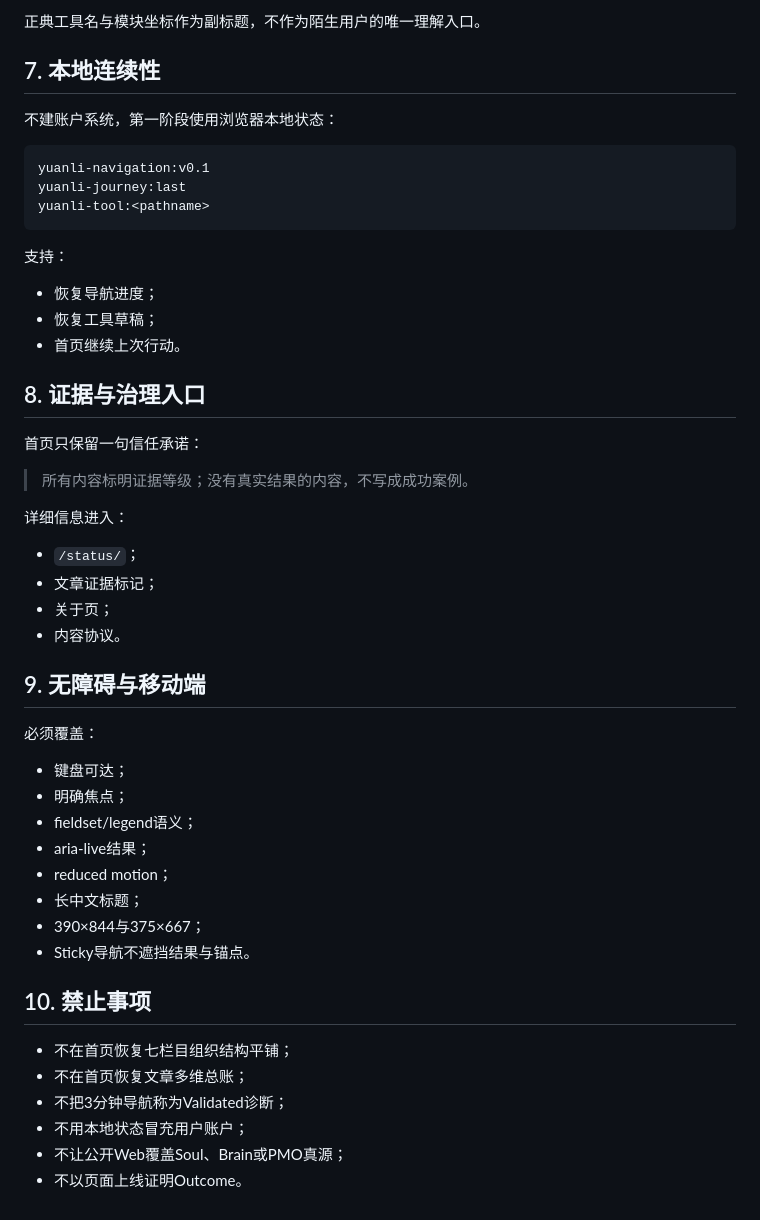
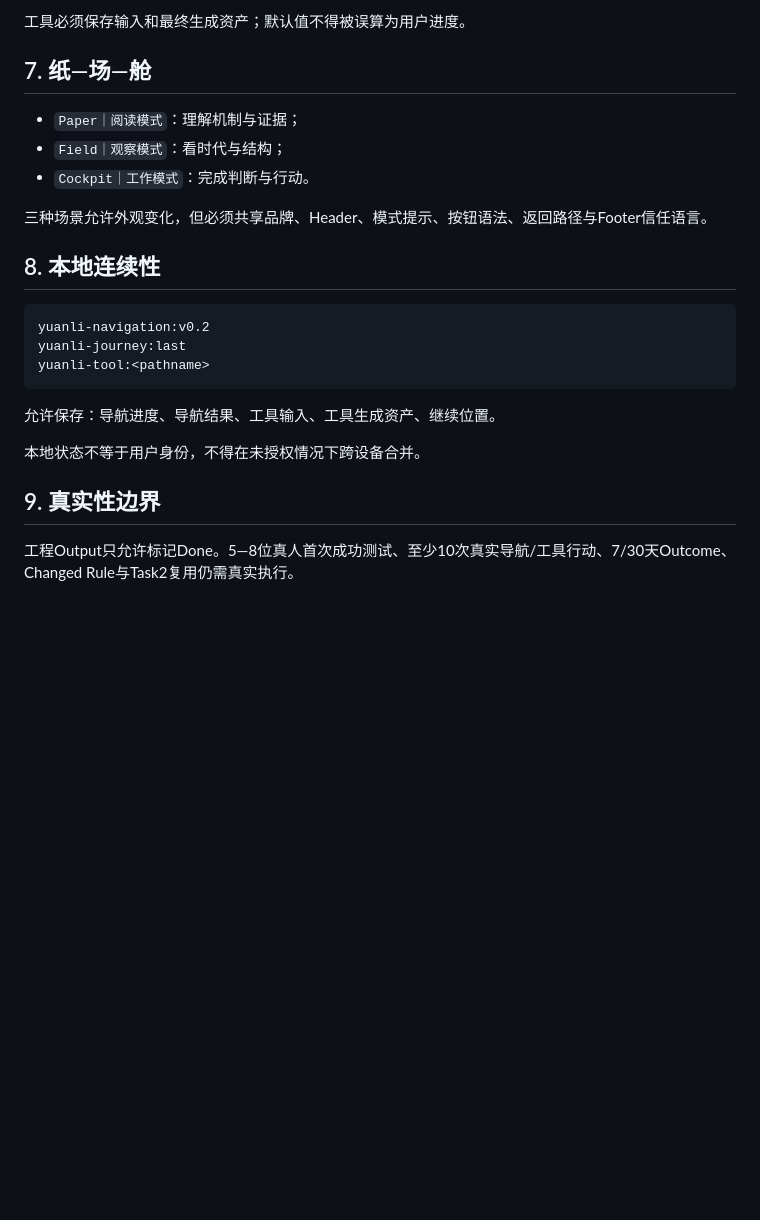
Before and after one commit to moonstachain/yuanli-strategy-web, a Markdown page: docs/INFORMATION-ARCHITECTURE.md, the part around one of its changes. Rendered like a GitHub page; blank space fills up the shorter version.

````diff
--- a/docs/INFORMATION-ARCHITECTURE.md
+++ b/docs/INFORMATION-ARCHITECTURE.md
@@ -173,53 +119,26 @@ URL：`/tools/`
 
-正典工具名与模块坐标作为副标题，不作为陌生用户的唯一理解入口。
+工具必须保存输入和最终生成资产；默认值不得被误算为用户进度。
 
-## 7. 本地连续性
+## 7. 纸—场—舱
 
-不建账户系统，第一阶段使用浏览器本地状态：
+- `Paper｜阅读模式`：理解机制与证据；
+- `Field｜观察模式`：看时代与结构；
+- `Cockpit｜工作模式`：完成判断与行动。
+
+三种场景允许外观变化，但必须共享品牌、Header、模式提示、按钮语法、返回路径与Footer信任语言。
+
+## 8. 本地连续性
 
 ```text
-yuanli-navigation:v0.1
+yuanli-navigation:v0.2
 yuanli-journey:last
 yuanli-tool:<pathname>
 ```
 
-支持：
+允许保存：导航进度、导航结果、工具输入、工具生成资产、继续位置。
 
-- 恢复导航进度；
-- 恢复工具草稿；
-- 首页继续上次行动。
+本地状态不等于用户身份，不得在未授权情况下跨设备合并。
 
-## 8. 证据与治理入口
+## 9. 真实性边界
 
-首页只保留一句信任承诺：
-
-> 所有内容标明证据等级；没有真实结果的内容，不写成成功案例。
-
-详细信息进入：
-
-- `/status/`；
-- 文章证据标记；
-- 关于页；
-- 内容协议。
-
-## 9. 无障碍与移动端
-
-必须覆盖：
-
-- 键盘可达；
-- 明确焦点；
-- fieldset/legend语义；
-- aria-live结果；
-- reduced motion；
-- 长中文标题；
-- 390×844与375×667；
-- Sticky导航不遮挡结果与锚点。
-
-## 10. 禁止事项
-
-- 不在首页恢复七栏目组织结构平铺；
-- 不在首页恢复文章多维总账；
-- 不把3分钟导航称为Validated诊断；
-- 不用本地状态冒充用户账户；
-- 不让公开Web覆盖Soul、Brain或PMO真源；
-- 不以页面上线证明Outcome。
+工程Output只允许标记Done。5—8位真人首次成功测试、至少10次真实导航/工具行动、7/30天Outcome、Changed Rule与Task2复用仍需真实执行。
````
Also changed, not shown: other parts of docs/INFORMATION-ARCHITECTURE.md (+64 -118 lines).
